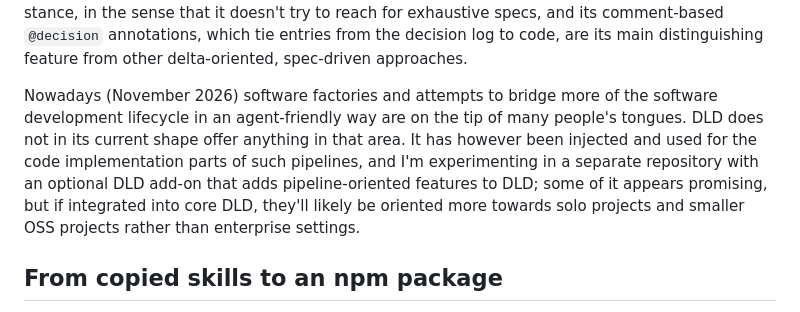
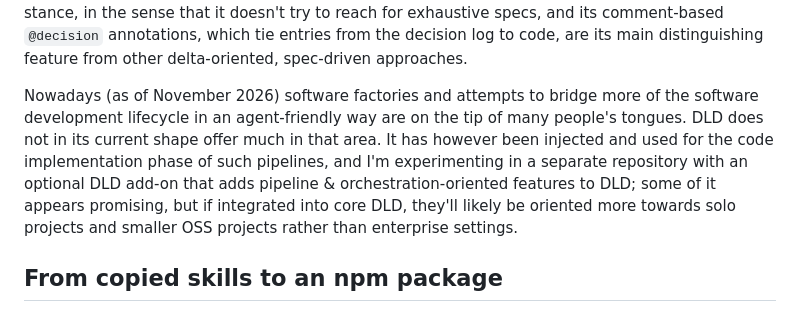
Before and after one commit to jimutt/jimmyutterstrom-com, a Markdown page: posts/dld-1-0.md, the part around the change. Drawn GitHub-style.

Commit message:
Revise DLD Kit 1.0 description for clarity
Updated the description of DLD Kit 1.0 to clarify its current capabilities and future direction regarding software factories and pipeline features.

```diff
--- a/posts/dld-1-0.md
+++ b/posts/dld-1-0.md
@@ -11,7 +11,7 @@ _DLD Kit 1.0 (https://github.com/jimutt/dld-kit) is released. Here's a summary o
 
 If you missed the [original post](/blog/2026/03/25/decision-linked-development), DLD (Decision-Linked Development) is a set of skills that make your coding agent record the decisions behind your code, and read them again before it changes anything. It has been about eight months since I started building it, and it's now in use in a number of personal projects and repositories at my day job at Storytel. DLD takes a somewhat relaxed stance, in the sense that it doesn't try to reach for exhaustive specs, and its comment-based `@decision` annotations, which tie entries from the decision log to code, are its main distinguishing feature from other delta-oriented, spec-driven approaches.
 
-Nowadays (November 2026) software factories and attempts to bridge more of the software development lifecycle in an agent-friendly way are on the tip of many people's tongues. DLD does not in its current shape offer anything in that area. It has however been injected and used for the code implementation parts of such pipelines, and I'm experimenting in a separate repository with an optional DLD add-on that adds pipeline-oriented features to DLD; some of it appears promising, but if integrated into core DLD, they'll likely be oriented more towards solo projects and smaller OSS projects rather than enterprise settings.
+Nowadays (as of November 2026) software factories and attempts to bridge more of the software development lifecycle in an agent-friendly way are on the tip of many people's tongues. DLD does not in its current shape offer much in that area. It has however been injected and used for the code implementation phase of such pipelines, and I'm experimenting in a separate repository with an optional DLD add-on that adds pipeline & orchestration-oriented features to DLD; some of it appears promising, but if integrated into core DLD, they'll likely be oriented more towards solo projects and smaller OSS projects rather than enterprise settings.
 
 ## From copied skills to an npm package
 
```
